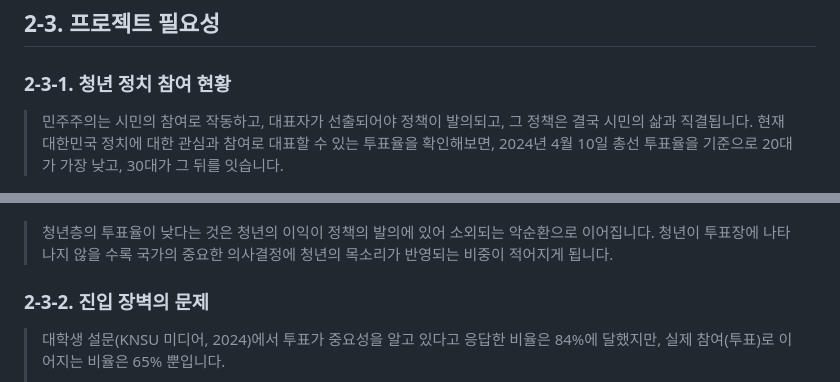
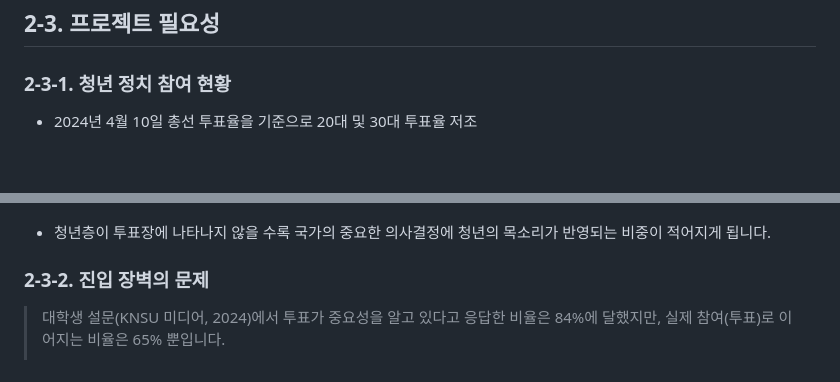
Before and after one commit to SKNETWORKS-FAMILY-AICAMP/SKN24-FINAL-2Team, a Markdown page: README.md, 2 parts joined by grey strips. Rendered like a GitHub page; blank space fills up the shorter version.

```diff
--- a/README.md
+++ b/README.md
@@ -39,11 +39,11 @@
 
 ## 2-3. 프로젝트 필요성
 ### 2-3-1. 청년 정치 참여 현황
-> 민주주의는 시민의 참여로 작동하고, 대표자가 선출되어야 정책이 발의되고, 그 정책은 결국 시민의 삶과 직결됩니다. 현재 대한민국 정치에 대한 관심과 참여로 대표할 수 있는 투표율을 확인해보면, 2024년 4월 10일 총선 투표율을 기준으로 20대가 가장 낮고, 30대가 그 뒤를 잇습니다.
+- 2024년 4월 10일 총선 투표율을 기준으로 20대 및 30대 투표율 저조
 
 ![image_1](./readme_images/img_1.png)
 
-> 청년층의 투표율이 낮다는 것은 청년의 이익이 정책의 발의에 있어 소외되는 악순환으로 이어집니다. 청년이 투표장에 나타나지 않을 수록 국가의 중요한 의사결정에 청년의 목소리가 반영되는 비중이 적어지게 됩니다.
+- 청년층이 투표장에 나타나지 않을 수록 국가의 중요한 의사결정에 청년의 목소리가 반영되는 비중이 적어지게 됩니다.
 
 ### 2-3-2. 진입 장벽의 문제
 > 대학생 설문(KNSU 미디어, 2024)에서 투표가 중요성을 알고 있다고 응답한 비율은 84%에 달했지만, 실제 참여(투표)로 이어지는 비율은 65% 뿐입니다.
```
